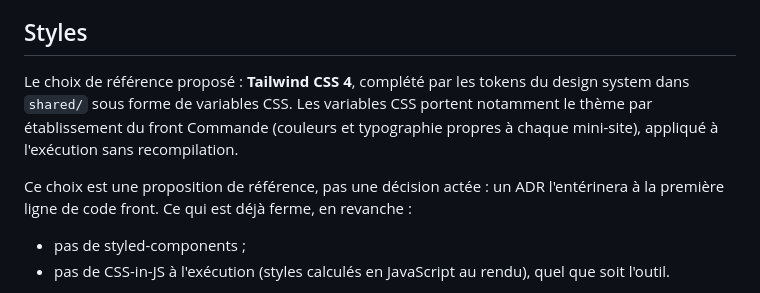
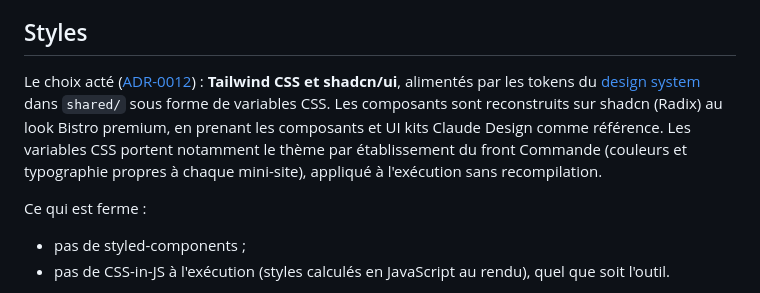
Before and after one commit to nclsppr/surplasse, a Markdown page: docs/developpement/conventions-react.md, the part around the change. Drawn GitHub-style.

```diff
--- a/docs/developpement/conventions-react.md
+++ b/docs/developpement/conventions-react.md
@@ -143,9 +143,9 @@ Quelle que soit la solution retenue, la validation côté client est le miroir d
 
 ## Styles
 
-Le choix de référence proposé : **Tailwind CSS 4**, complété par les tokens du design system dans `shared/` sous forme de variables CSS. Les variables CSS portent notamment le thème par établissement du front Commande (couleurs et typographie propres à chaque mini-site), appliqué à l'exécution sans recompilation.
+Le choix acté ([ADR-0012](../decisions/adr-0012-tailwind-shadcn.md)) : **Tailwind CSS et shadcn/ui**, alimentés par les tokens du [design system](../architecture/design-system.md) dans `shared/` sous forme de variables CSS. Les composants sont reconstruits sur shadcn (Radix) au look Bistro premium, en prenant les composants et UI kits Claude Design comme référence. Les variables CSS portent notamment le thème par établissement du front Commande (couleurs et typographie propres à chaque mini-site), appliqué à l'exécution sans recompilation.
 
-Ce choix est une proposition de référence, pas une décision actée : un ADR l'entérinera à la première ligne de code front. Ce qui est déjà ferme, en revanche :
+Ce qui est ferme :
 
 - pas de styled-components ;
 - pas de CSS-in-JS à l'exécution (styles calculés en JavaScript au rendu), quel que soit l'outil.
```
Also changed, not shown: docs/decisions/adr-0012-tailwind-shadcn.md (added, +52 -0 lines), docs/decisions/index.md (+2 -1 lines).
